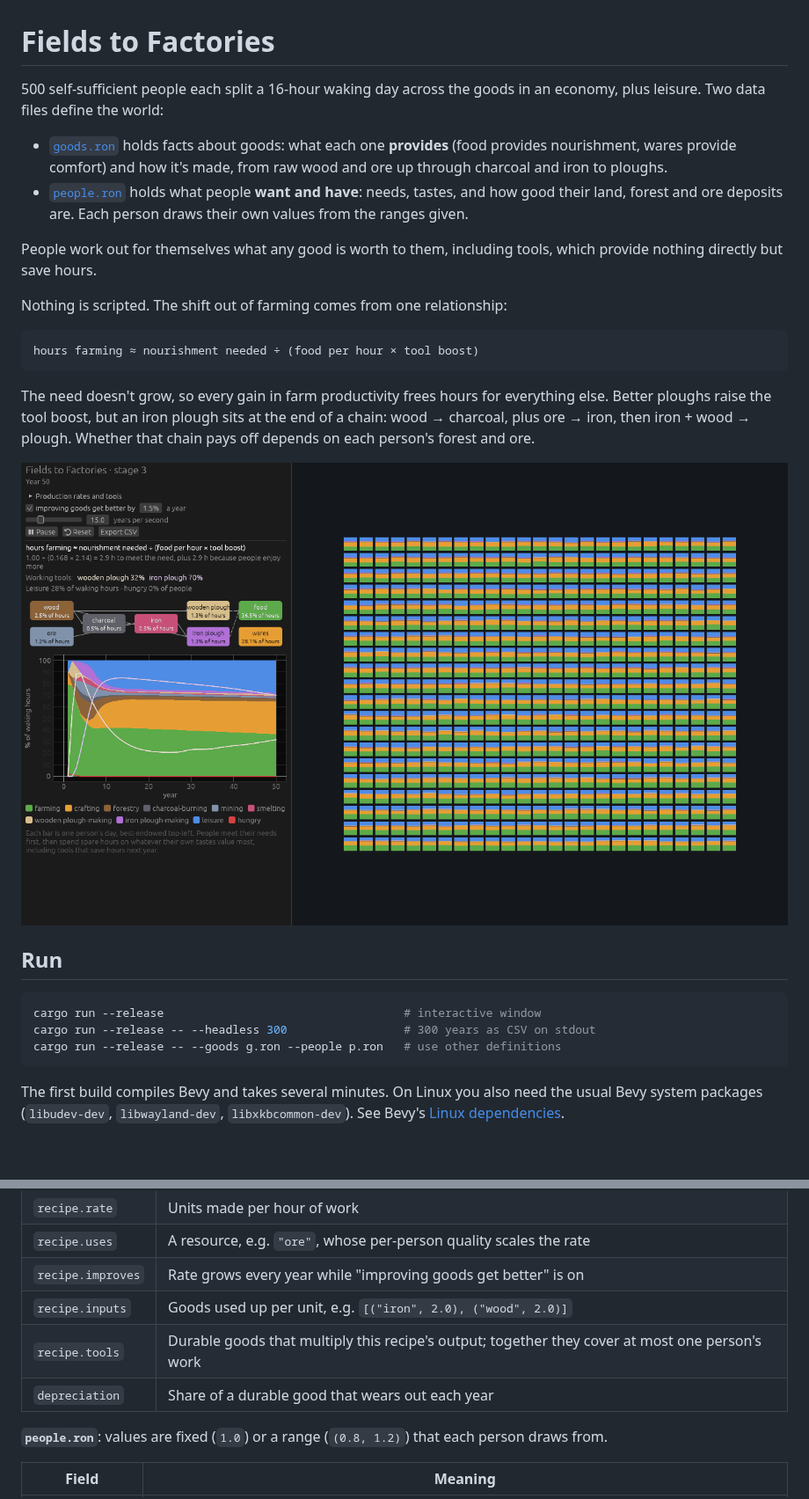
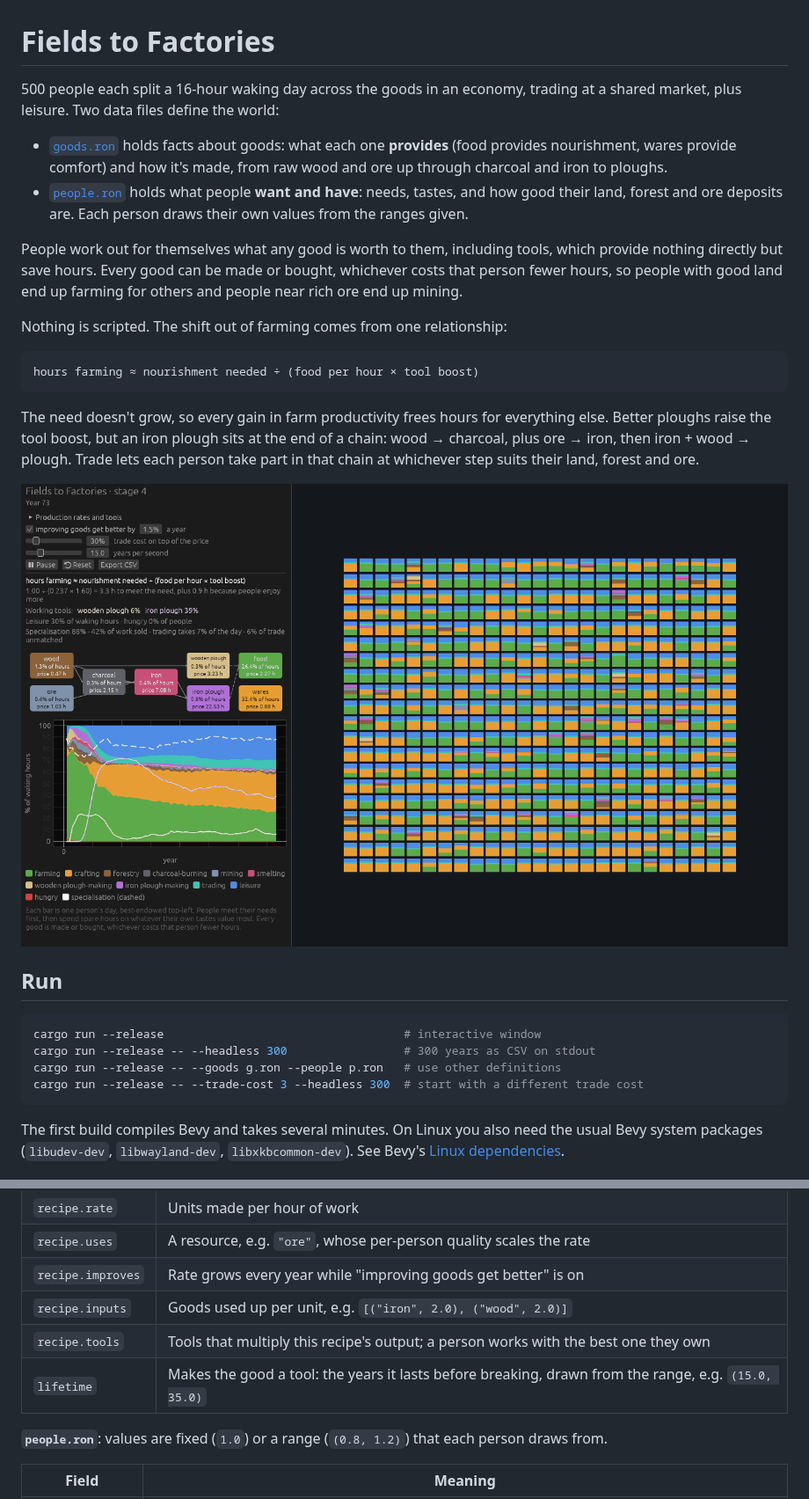
Before and after one commit to phoenix-31/fields-to-factories, a Markdown page: README.md, 2 parts joined by grey strips. Shown at 88% size. GitHub-like rendering; pictures changed too: screenshot.png; blank space fills up the shorter version.

````diff
--- a/README.md
+++ b/README.md
@@ -1,11 +1,11 @@
 # Fields to Factories
 
-500 self-sufficient people each split a 16-hour waking day across the goods in an economy, plus leisure. Two data files define the world:
+500 people each split a 16-hour waking day across the goods in an economy, trading at a shared market, plus leisure. Two data files define the world:
 
 - [`goods.ron`](goods.ron) holds facts about goods: what each one **provides** (food provides nourishment, wares provide comfort) and how it's made, from raw wood and ore up through charcoal and iron to ploughs.
 - [`people.ron`](people.ron) holds what people **want and have**: needs, tastes, and how good their land, forest and ore deposits are. Each person draws their own values from the ranges given.
 
-People work out for themselves what any good is worth to them, including tools, which provide nothing directly but save hours.
+People work out for themselves what any good is worth to them, including tools, which provide nothing directly but save hours. Every good can be made or bought, whichever costs that person fewer hours, so people with good land end up farming for others and people near rich ore end up mining.
 
 Nothing is scripted. The shift out of farming comes from one relationship:
 
@@ -13,5 +13,5 @@ Nothing is scripted. The shift out of farming comes from one relationship:
 hours farming ≈ nourishment needed ÷ (food per hour × tool boost)
 ```
 
-The need doesn't grow, so every gain in farm productivity frees hours for everything else. Better ploughs raise the tool boost, but an iron plough sits at the end of a chain: wood → charcoal, plus ore → iron, then iron + wood → plough. Whether that chain pays off depends on each person's forest and ore.
+The need doesn't grow, so every gain in farm productivity frees hours for everything else. Better ploughs raise the tool boost, but an iron plough sits at the end of a chain: wood → charcoal, plus ore → iron, then iron + wood → plough. Trade lets each person take part in that chain at whichever step suits their land, forest and ore.
 
@@ -23,6 +23,7 @@ The need doesn't grow, so every gain in farm productivity frees hours for everyt
 cargo run --release                                   # interactive window
 cargo run --release -- --headless 300                 # 300 years as CSV on stdout
 cargo run --release -- --goods g.ron --people p.ron   # use other definitions
+cargo run --release -- --trade-cost 3 --headless 300  # start with a different trade cost
 ```
 
 The first build compiles Bevy and takes several minutes. On Linux you also need the usual Bevy system packages (`libudev-dev`, `libwayland-dev`, `libxkbcommon-dev`). See Bevy's [Linux dependencies](https://github.com/bevyengine/bevy/blob/main/docs/linux_dependencies.md).
@@ -48,8 +56,8 @@ Edit either file and press **Reset** in the app to reload both without recompili
 | `recipe.uses` | A resource, e.g. `"ore"`, whose per-person quality scales the rate |
 | `recipe.improves` | Rate grows every year while "improving goods get better" is on |
 | `recipe.inputs` | Goods used up per unit, e.g. `[("iron", 2.0), ("wood", 2.0)]` |
-| `recipe.tools` | Durable goods that multiply this recipe's output; together they cover at most one person's work |
-| `depreciation` | Share of a durable good that wears out each year |
+| `recipe.tools` | Tools that multiply this recipe's output; a person works with the best one they own |
+| `lifetime` | Makes the good a tool: the years it lasts before breaking, drawn from the range, e.g. `(15.0, 35.0)` |
 
 **`people.ron`**: values are fixed (`1.0`) or a range (`(0.8, 1.2)`) that each person draws from.
 
````
Also changed, not shown: other parts of README.md (+31 -14 lines), CHANGELOG.md (+18 -0 lines), 7 other files.
